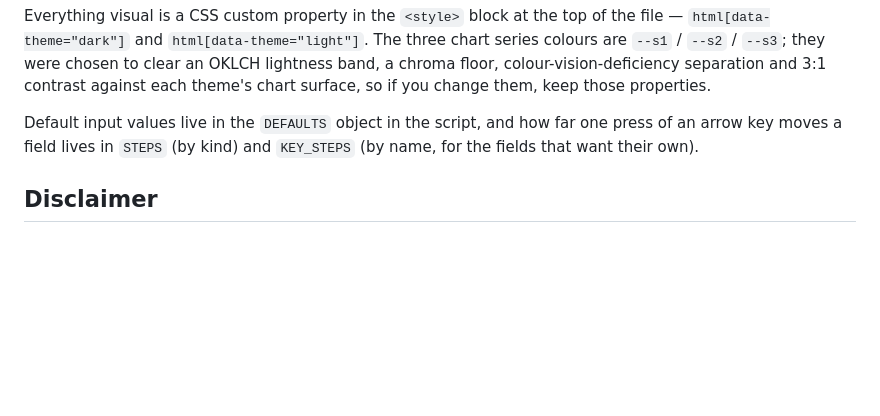
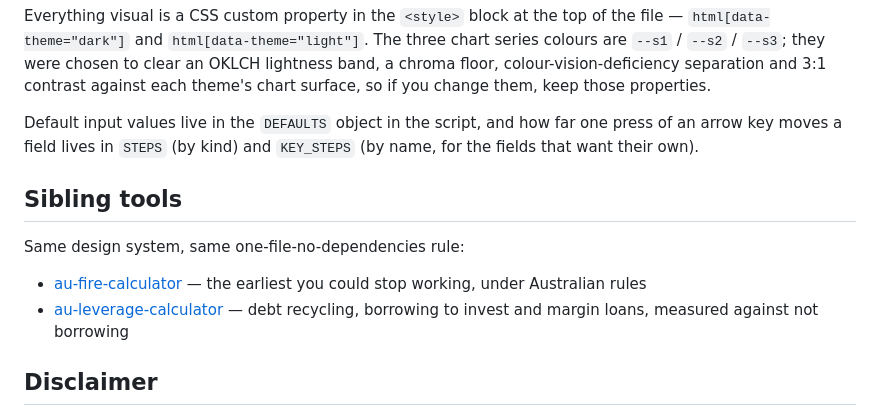
Before and after one commit to raghu-nayak/investment-calc, a Markdown page: README.md, the part around the change. Rendered like a GitHub page; blank space fills up the shorter version.

Commit message:
Add a sibling tools section
Cross-links au-fire-calculator and au-leverage-calculator. Do not push until
the leverage repo is public, or the second link is dead.

```diff
--- a/README.md
+++ b/README.md
@@ -117,6 +117,15 @@ Default input values live in the `DEFAULTS` object in the script, and how far on
 press of an arrow key moves a field lives in `STEPS` (by kind) and `KEY_STEPS`
 (by name, for the fields that want their own).
 
+## Sibling tools
+
+Same design system, same one-file-no-dependencies rule:
+
+- [au-fire-calculator](https://github.com/raghu-nayak/au-fire-calculator) — the
+  earliest you could stop working, under Australian rules
+- [au-leverage-calculator](https://github.com/raghu-nayak/au-leverage-calculator) —
+  debt recycling, borrowing to invest and margin loans, measured against not borrowing
+
 ## Disclaimer
 
 **This calculator is provided for general information and educational purposes only.
```
